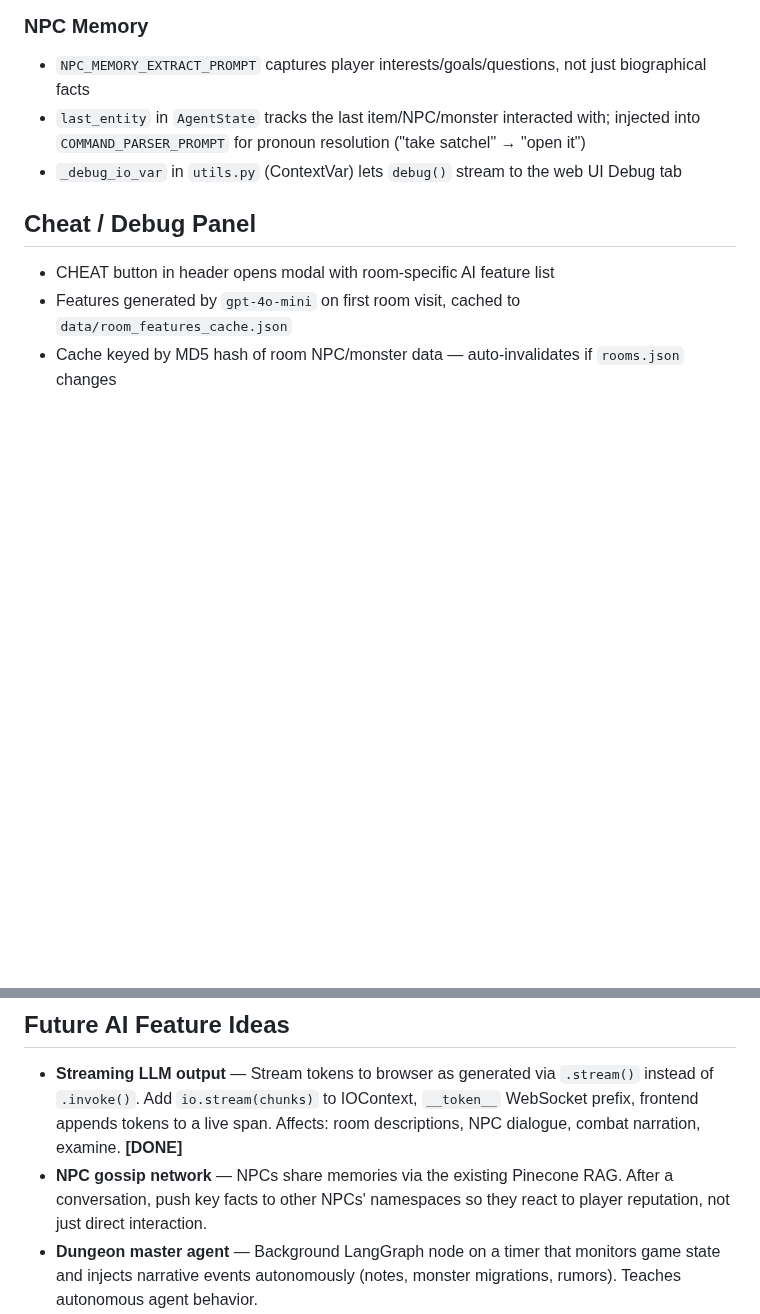
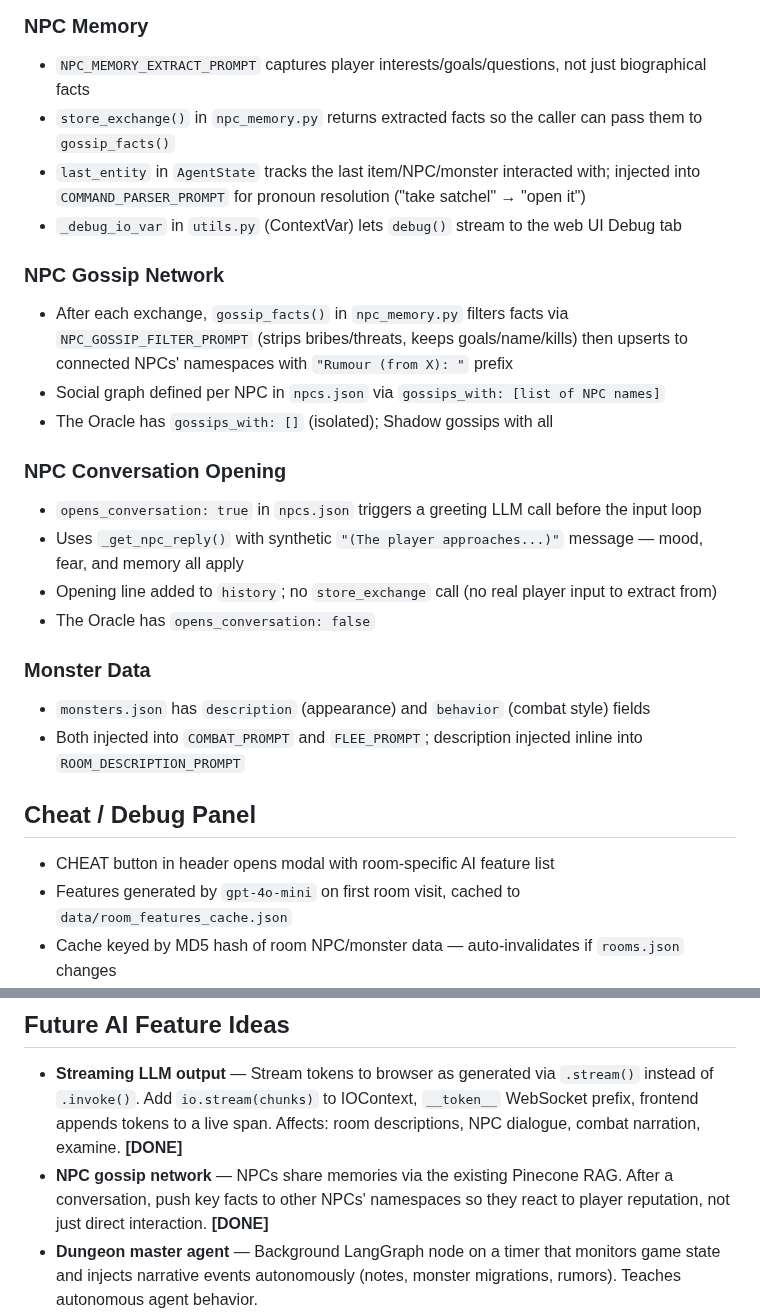
Before and after one commit to mhughes72/fungame02, a Markdown page: CLAUDE.md, 2 parts joined by grey strips. GitHub-like rendering; blank space fills up the shorter version.

Commit message:
Docs: update CLAUDE.md with gossip network, NPC openings, monster data
Co-Authored-By: Claude Sonnet 4.6 <noreply@anthropic.com>

```diff
--- a/CLAUDE.md
+++ b/CLAUDE.md
@@ -58,8 +58,24 @@ CLI strips all `__`-prefixed messages (`CLIContext.send` in `io_context.py`).
 
 ### NPC Memory
 - `NPC_MEMORY_EXTRACT_PROMPT` captures player interests/goals/questions, not just biographical facts
+- `store_exchange()` in `npc_memory.py` returns extracted facts so the caller can pass them to `gossip_facts()`
 - `last_entity` in `AgentState` tracks the last item/NPC/monster interacted with; injected into `COMMAND_PARSER_PROMPT` for pronoun resolution ("take satchel" → "open it")
 - `_debug_io_var` in `utils.py` (ContextVar) lets `debug()` stream to the web UI Debug tab
+
+### NPC Gossip Network
+- After each exchange, `gossip_facts()` in `npc_memory.py` filters facts via `NPC_GOSSIP_FILTER_PROMPT` (strips bribes/threats, keeps goals/name/kills) then upserts to connected NPCs' namespaces with `"Rumour (from X): "` prefix
+- Social graph defined per NPC in `npcs.json` via `gossips_with: [list of NPC names]`
+- The Oracle has `gossips_with: []` (isolated); Shadow gossips with all
+
+### NPC Conversation Opening
+- `opens_conversation: true` in `npcs.json` triggers a greeting LLM call before the input loop
+- Uses `_get_npc_reply()` with synthetic `"(The player approaches...)"` message — mood, fear, and memory all apply
+- Opening line added to `history`; no `store_exchange` call (no real player input to extract from)
+- The Oracle has `opens_conversation: false`
+
+### Monster Data
+- `monsters.json` has `description` (appearance) and `behavior` (combat style) fields
+- Both injected into `COMBAT_PROMPT` and `FLEE_PROMPT`; description injected inline into `ROOM_DESCRIPTION_PROMPT`
 
 ## Cheat / Debug Panel
 - CHEAT button in header opens modal with room-specific AI feature list
@@ -104,7 +120,7 @@ Work through these in priority order. Check off each one as completed.
 ## Future AI Feature Ideas
 
 - **Streaming LLM output** — Stream tokens to browser as generated via `.stream()` instead of `.invoke()`. Add `io.stream(chunks)` to IOContext, `__token__` WebSocket prefix, frontend appends tokens to a live span. Affects: room descriptions, NPC dialogue, combat narration, examine. **[DONE]**
-- **NPC gossip network** — NPCs share memories via the existing Pinecone RAG. After a conversation, push key facts to other NPCs' namespaces so they react to player reputation, not just direct interaction.
+- **NPC gossip network** — NPCs share memories via the existing Pinecone RAG. After a conversation, push key facts to other NPCs' namespaces so they react to player reputation, not just direct interaction. **[DONE]**
 - **Dungeon master agent** — Background LangGraph node on a timer that monitors game state and injects narrative events autonomously (notes, monster migrations, rumors). Teaches autonomous agent behavior.
 - **Vision-grounded room descriptions** — Feed pre-generated room image into GPT-4o vision when describing a room so text references what's actually visible. Teaches multimodal pipelines.
 - **Player persona inference** — Build a behavioral profile from actions (bribes vs. fights, hoards vs. spends), inject into NPC prompts so characters react to reputation not just words.
```
